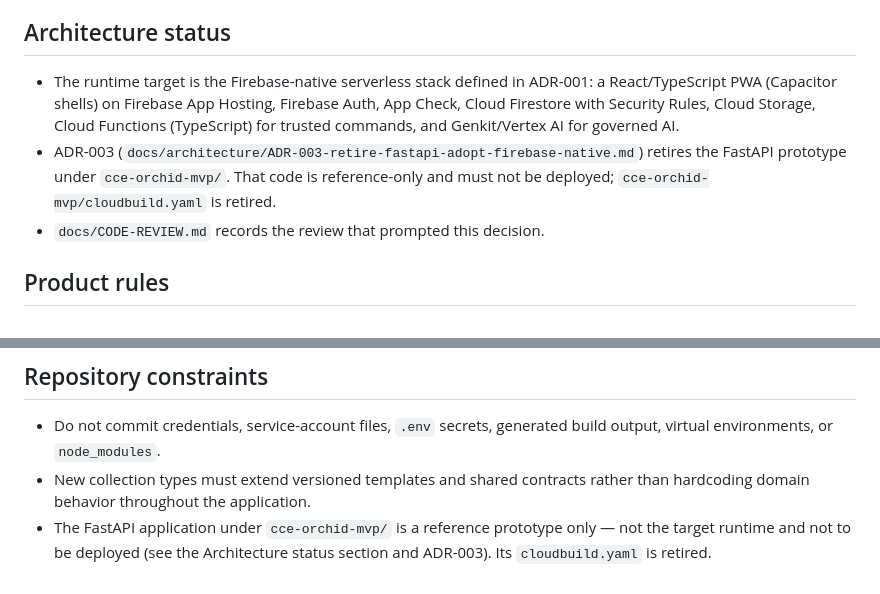
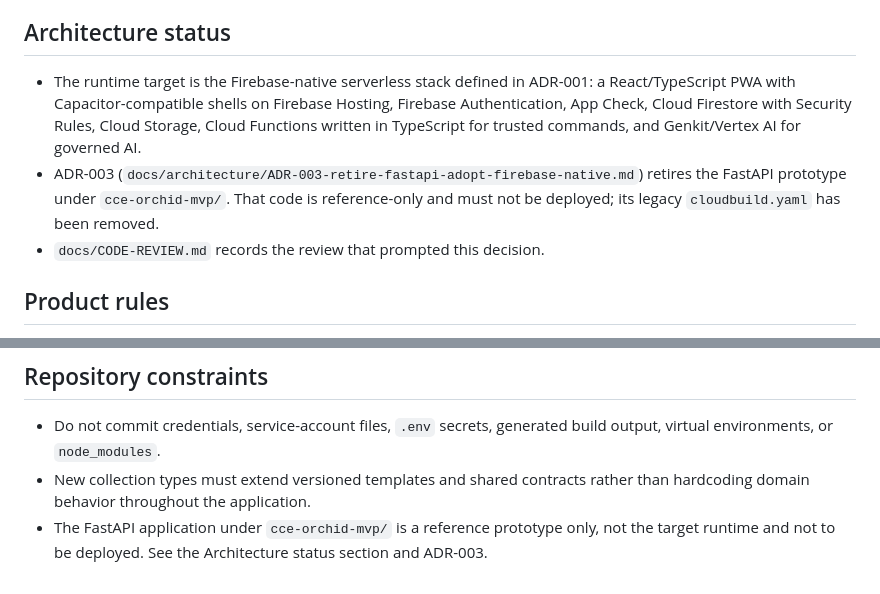
Before and after one commit to typeacyclist/collectors-curators-enthusiasts, a Markdown page: AGENTS.md, 2 parts joined by grey strips. GitHub-like rendering.

Commit message:
Align agent guidance with accepted Firebase architecture

```diff
--- a/AGENTS.md
+++ b/AGENTS.md
@@ -6,8 +6,8 @@ The repository document `CCE Solution Governance and Experience Guidelines - AUT
 
 ## Architecture status
 
-- The runtime target is the Firebase-native serverless stack defined in ADR-001: a React/TypeScript PWA (Capacitor shells) on Firebase App Hosting, Firebase Auth, App Check, Cloud Firestore with Security Rules, Cloud Storage, Cloud Functions (TypeScript) for trusted commands, and Genkit/Vertex AI for governed AI.
-- ADR-003 (`docs/architecture/ADR-003-retire-fastapi-adopt-firebase-native.md`) retires the FastAPI prototype under `cce-orchid-mvp/`. That code is reference-only and must not be deployed; `cce-orchid-mvp/cloudbuild.yaml` is retired.
+- The runtime target is the Firebase-native serverless stack defined in ADR-001: a React/TypeScript PWA with Capacitor-compatible shells on Firebase Hosting, Firebase Authentication, App Check, Cloud Firestore with Security Rules, Cloud Storage, Cloud Functions written in TypeScript for trusted commands, and Genkit/Vertex AI for governed AI.
+- ADR-003 (`docs/architecture/ADR-003-retire-fastapi-adopt-firebase-native.md`) retires the FastAPI prototype under `cce-orchid-mvp/`. That code is reference-only and must not be deployed; its legacy `cloudbuild.yaml` has been removed.
 - `docs/CODE-REVIEW.md` records the review that prompted this decision.
 
 ## Product rules
@@ -107,4 +107,4 @@ Before merging implementation changes, run the applicable checks:
 
 - Do not commit credentials, service-account files, `.env` secrets, generated build output, virtual environments, or `node_modules`.
 - New collection types must extend versioned templates and shared contracts rather than hardcoding domain behavior throughout the application.
-- The FastAPI application under `cce-orchid-mvp/` is a reference prototype only — not the target runtime and not to be deployed (see the Architecture status section and ADR-003). Its `cloudbuild.yaml` is retired.
+- The FastAPI application under `cce-orchid-mvp/` is a reference prototype only, not the target runtime and not to be deployed. See the Architecture status section and ADR-003.
```
